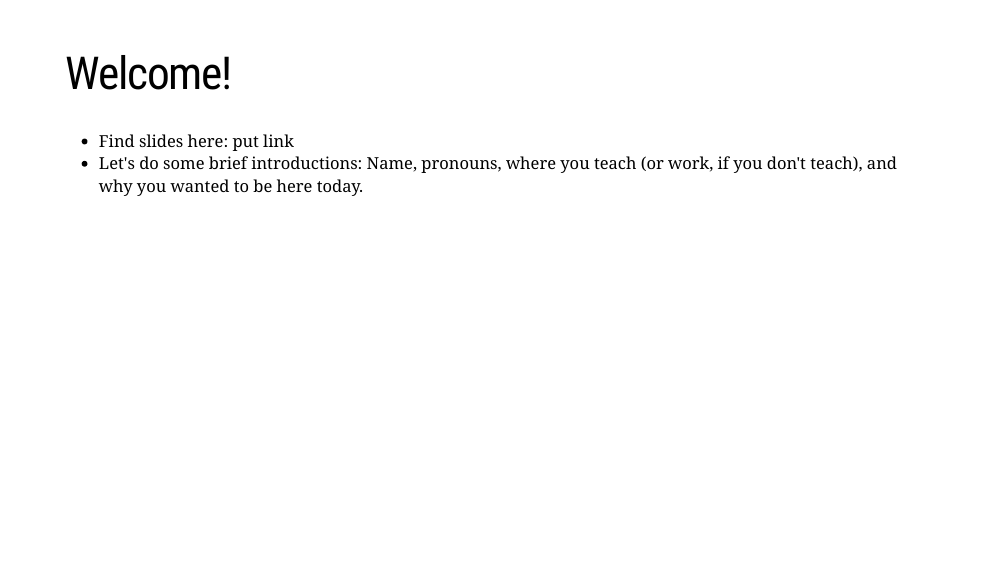
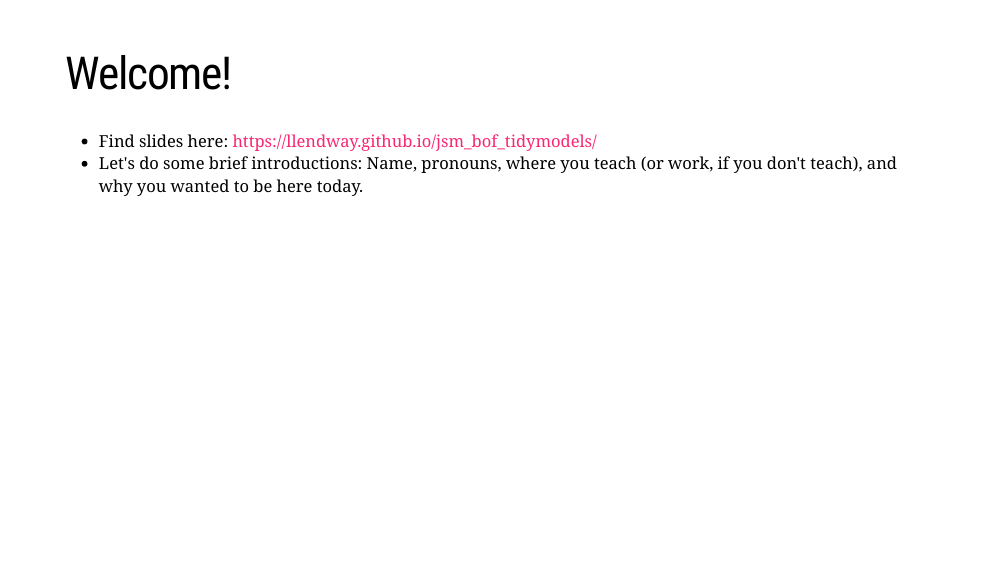
Before and after one commit to llendway/jsm_bof_tidymodels, an R Markdown document (slides.Rmd): page 2 of 19. The pictures show the slides in the output file slides.html that the author committed with the source; the slides are laid out offline by our stand-in for remark.js, each with all of its steps uncovered, in fonts that may differ from those the slides ask for, and without slide numbers, shadows or browser add-ons; a font, style sheet, LaTeX package, included part or bibliography that could not be used is replaced or left out.

Commit message:
update link

```diff
--- a/slides.Rmd
+++ b/slides.Rmd
@@ -26,7 +26,7 @@ library(xaringan)
 
 # Welcome!
 
-* Find slides here: put link
+* Find slides here: https://llendway.github.io/jsm_bof_tidymodels/
 * Let's do some brief introductions: Name, pronouns, where you teach (or work, if you don't teach), and why you wanted to be here today.
 
 ---
```
Also changed, not shown: slides.html.
